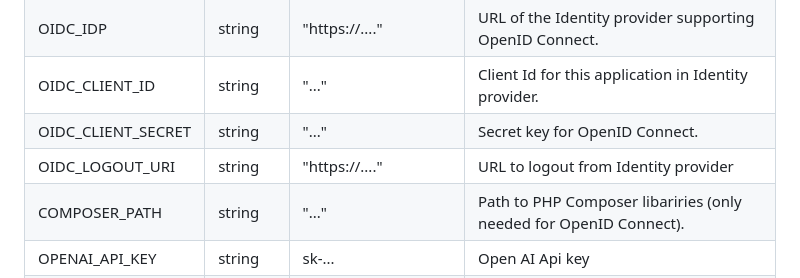
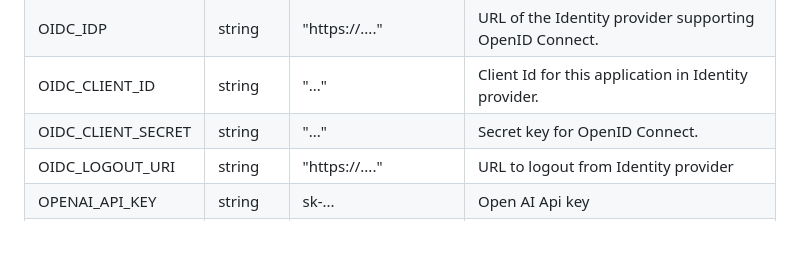
Before and after one commit to HAWK-Digital-Environments/HAWKI, a Markdown page: README.md, the part around the change. Rendered like a GitHub page; blank space fills up the shorter version.

Commit message:
remove COMPOSER_PATH from README.md

```diff
--- a/README.md
+++ b/README.md
@@ -56,7 +56,6 @@ To get started you need to add a configuration file to the project first. Copy t
 | OIDC_CLIENT_ID    | string  | "..."                                  | Client Id for this application in Identity provider.                                                                                               |
 | OIDC_CLIENT_SECRET | string  | "..."                                 | Secret key for OpenID Connect.
 | OIDC_LOGOUT_URI | string  | "https://...."                                 | URL to logout from Identity provider                                                                                                                  |
-| COMPOSER_PATH    | string  | "..."                                  | Path to PHP Composer libariries (only needed for OpenID Connect).                                                                                                                     |
 | OPENAI_API_KEY   | string  | sk-...                                 | Open AI Api key                                                                                                                                    |
 | IMPRINT_LOCATION | string  | https://your-university/imprint        | A link to your imprint. Alternatively you can replace the file index.php under /impressum with your own html/ php of your imprint.                 |
 | PRIVACY_LOCATION | string  | https://your-university/privacy-policy | A link to your privacy policy. Alternatively you can replace the file index.php under /datenschutz with your own html/ php of your privacy policy. |
```
